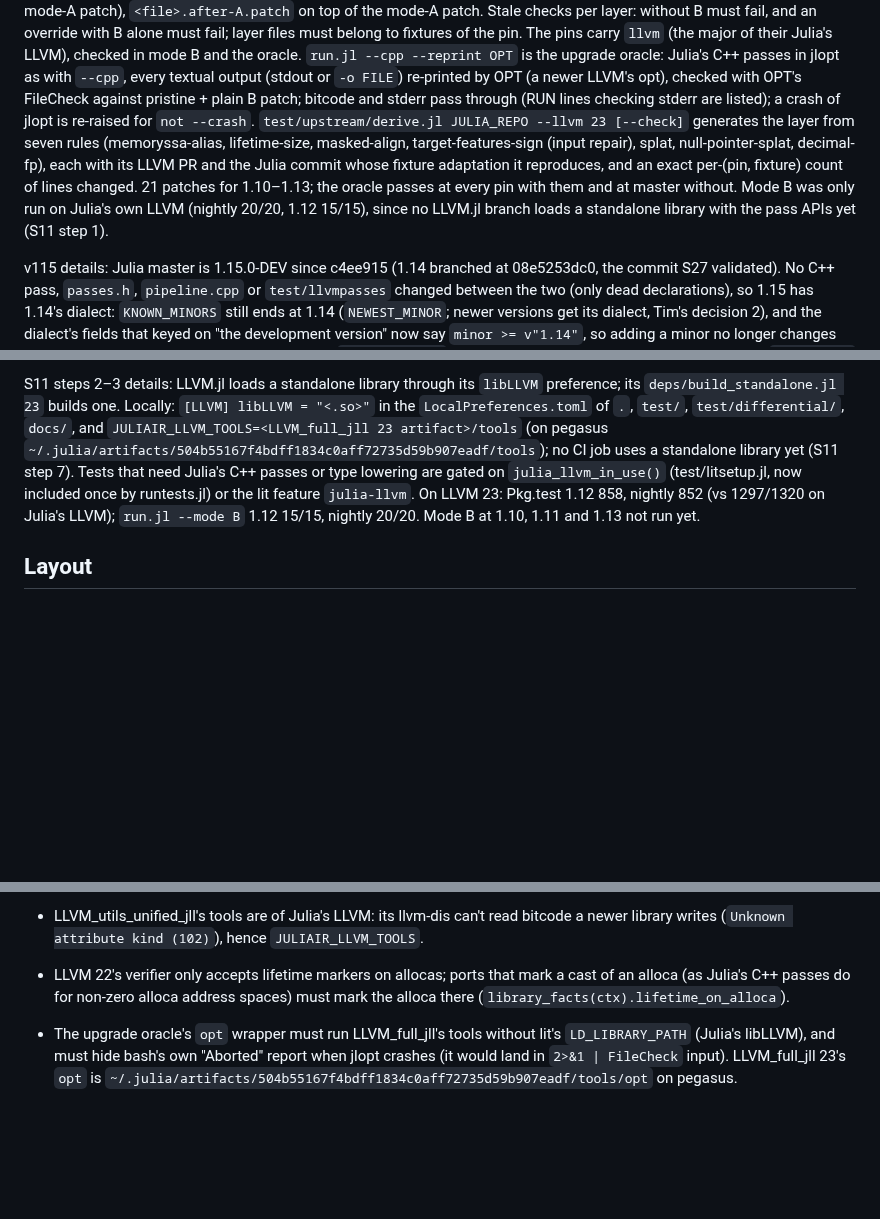
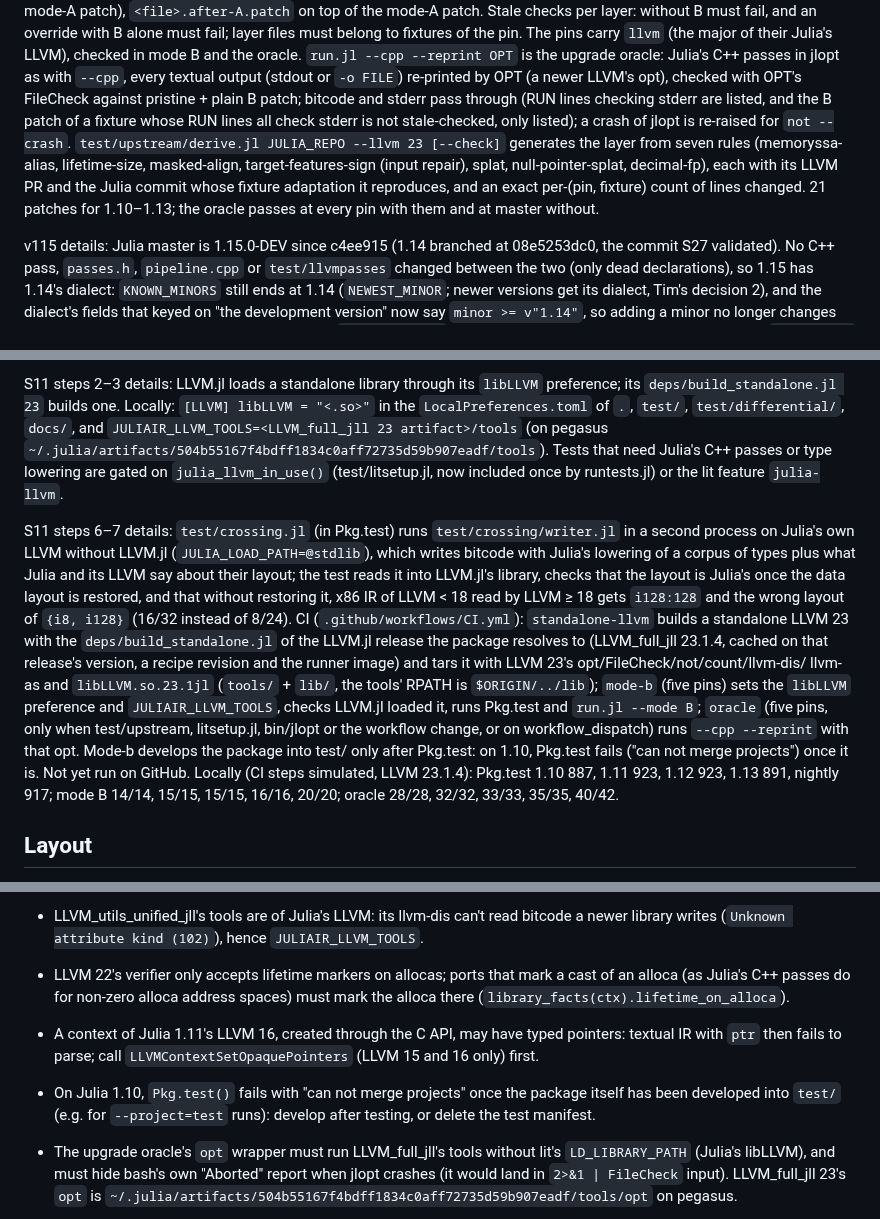
Before and after one commit to JuliaLLVM/JuliaIR.jl, a Markdown page: HANDOFF.md, 3 parts joined by grey strips. GitHub-like rendering; blank space fills up the shorter version.

Commit message:
Update the hand-off note for S11 steps 6–7
Record the IR-crossing test, the standalone-LLVM CI jobs and their local
results at every pin, the oracle's handling of stderr-only fixtures, and
two traps found on the way.

```diff
--- a/HANDOFF.md
+++ b/HANDOFF.md
@@ -251,14 +251,13 @@ with B alone must fail; layer files must belong to fixtures of the pin. The pins
 `run.jl --cpp --reprint OPT` is the upgrade oracle: Julia's C++ passes in jlopt as with
 `--cpp`, every textual output (stdout or `-o FILE`) re-printed by OPT (a newer LLVM's opt),
 checked with OPT's FileCheck against pristine + plain B patch; bitcode and stderr pass
-through (RUN lines checking stderr are listed); a crash of jlopt is re-raised for
+through (RUN lines checking stderr are listed, and the B patch of a fixture whose RUN lines
+all check stderr is not stale-checked, only listed); a crash of jlopt is re-raised for
 `not --crash`. `test/upstream/derive.jl JULIA_REPO --llvm 23 [--check]` generates the layer
 from seven rules (memoryssa-alias, lifetime-size, masked-align, target-features-sign (input repair), splat,
 null-pointer-splat, decimal-fp), each with its LLVM PR and the Julia commit whose fixture
 adaptation it reproduces, and an exact per-(pin, fixture) count of lines changed. 21 patches
-for 1.10–1.13; the oracle passes at every pin with them and at master without. Mode B was
-only run on Julia's own LLVM (nightly 20/20, 1.12 15/15), since no LLVM.jl branch loads a
-standalone library with the pass APIs yet (S11 step 1).
+for 1.10–1.13; the oracle passes at every pin with them and at master without.
 
 v115 details: Julia master is 1.15.0-DEV since c4ee915 (1.14 branched at 08e5253dc0, the
 commit S27 validated). No C++ pass, `passes.h`, `pipeline.cpp` or `test/llvmpasses` changed
@@ -447,12 +446,27 @@ S11 steps 2–3 details: LLVM.jl loads a standalone library through its `libLLVM
 preference; its `deps/build_standalone.jl 23` builds one. Locally: `[LLVM] libLLVM =
 "<.so>"` in the `LocalPreferences.toml` of `.`, `test/`, `test/differential/`, `docs/`, and
 `JULIAIR_LLVM_TOOLS=<LLVM_full_jll 23 artifact>/tools` (on pegasus
-`~/.julia/artifacts/504b55167f4bdff1834c0aff72735d59b907eadf/tools`); no CI job uses a
-standalone library yet (S11 step 7). Tests that need Julia's
+`~/.julia/artifacts/504b55167f4bdff1834c0aff72735d59b907eadf/tools`). Tests that need Julia's
 C++ passes or type lowering are gated on `julia_llvm_in_use()` (test/litsetup.jl, now
-included once by runtests.jl) or the lit feature `julia-llvm`. On LLVM 23: Pkg.test 1.12
-858, nightly 852 (vs 1297/1320 on Julia's LLVM); `run.jl --mode B` 1.12 15/15, nightly
-20/20. Mode B at 1.10, 1.11 and 1.13 not run yet.
+included once by runtests.jl) or the lit feature `julia-llvm`.
+
+S11 steps 6–7 details: `test/crossing.jl` (in Pkg.test) runs `test/crossing/writer.jl` in a
+second process on Julia's own LLVM without LLVM.jl (`JULIA_LOAD_PATH=@stdlib`), which writes
+bitcode with Julia's lowering of a corpus of types plus what Julia and its LLVM say about
+their layout; the test reads it into LLVM.jl's library, checks that the layout is Julia's
+once the data layout is restored, and that without restoring it, x86 IR of LLVM < 18 read by
+LLVM ≥ 18 gets `i128:128` and the wrong layout of `{i8, i128}` (16/32 instead of 8/24).
+CI (`.github/workflows/CI.yml`): `standalone-llvm` builds a standalone LLVM 23 with the
+`deps/build_standalone.jl` of the LLVM.jl release the package resolves to (LLVM_full_jll
+23.1.4, cached on that release's version, a recipe revision and the runner image) and tars it with LLVM 23's opt/FileCheck/not/count/llvm-dis/
+llvm-as and `libLLVM.so.23.1jl` (`tools/` + `lib/`, the tools' RPATH is `$ORIGIN/../lib`);
+`mode-b` (five pins) sets the `libLLVM` preference and `JULIAIR_LLVM_TOOLS`, checks LLVM.jl
+loaded it, runs Pkg.test and `run.jl --mode B`; `oracle` (five pins, only when
+test/upstream, litsetup.jl, bin/jlopt or the workflow change, or on workflow_dispatch) runs
+`--cpp --reprint` with that opt. Mode-b develops the package into test/ only after Pkg.test:
+on 1.10, Pkg.test fails ("can not merge projects") once it is. Not yet run on GitHub. Locally (CI steps
+simulated, LLVM 23.1.4): Pkg.test 1.10 887, 1.11 923, 1.12 923, 1.13 891, nightly 917;
+mode B 14/14, 15/15, 15/15, 16/16, 20/20; oracle 28/28, 32/32, 33/33, 35/35, 40/42.
 
 ## Layout
 
@@ -682,6 +696,12 @@ one would skip its lines silently. Ledger checks match `julia=` without a versio
 - LLVM 22's verifier only accepts lifetime markers on allocas; ports that mark a cast of
   an alloca (as Julia's C++ passes do for non-zero alloca address spaces) must mark the
   alloca there (`library_facts(ctx).lifetime_on_alloca`).
+- A context of Julia 1.11's LLVM 16, created through the C API, may have typed pointers:
+  textual IR with `ptr` then fails to parse; call `LLVMContextSetOpaquePointers` (LLVM 15
+  and 16 only) first.
+- On Julia 1.10, `Pkg.test()` fails with "can not merge projects" once the package itself
+  has been developed into `test/` (e.g. for `--project=test` runs): develop after testing,
+  or delete the test manifest.
 - The upgrade oracle's `opt` wrapper must run LLVM_full_jll's tools without lit's
   `LD_LIBRARY_PATH` (Julia's libLLVM), and must hide bash's own "Aborted" report when jlopt
   crashes (it would land in `2>&1 | FileCheck` input). LLVM_full_jll 23's `opt` is
```
Also changed, not shown: other parts of HANDOFF.md (+1 -1 lines).
